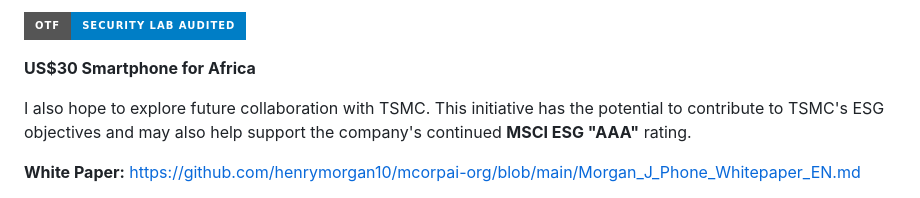
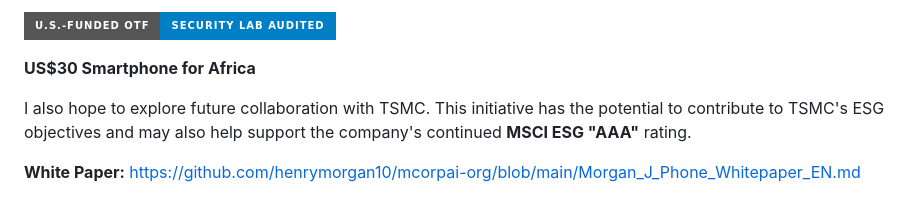
Before and after one commit to henrymorgan10/mcorpai-org, a Markdown page: README(vitalguardai.com) V19.4.md, the part around the change. Drawn GitHub-style; badges without logos.

```diff
--- a/README(vitalguardai.com) V19.4.md
+++ b/README(vitalguardai.com) V19.4.md
@@ -1,4 +1,4 @@
-[![OTF | Security Lab Audited](https://img.shields.io/badge/OTF-Security_Lab_Audited-blue?style=for-the-badge&labelColor=grey&logo=shield&logoColor=white)](https://www.opentech.fund/)
+[![U.S.-Funded OTF | Security Lab Audited](https://img.shields.io/badge/U.S.--Funded_OTF-Security_Lab_Audited-blue?style=for-the-badge&labelColor=grey&logo=shield&logoColor=white)](https://www.opentech.fund/)
 
 **US$30 Smartphone for Africa**
 
```
